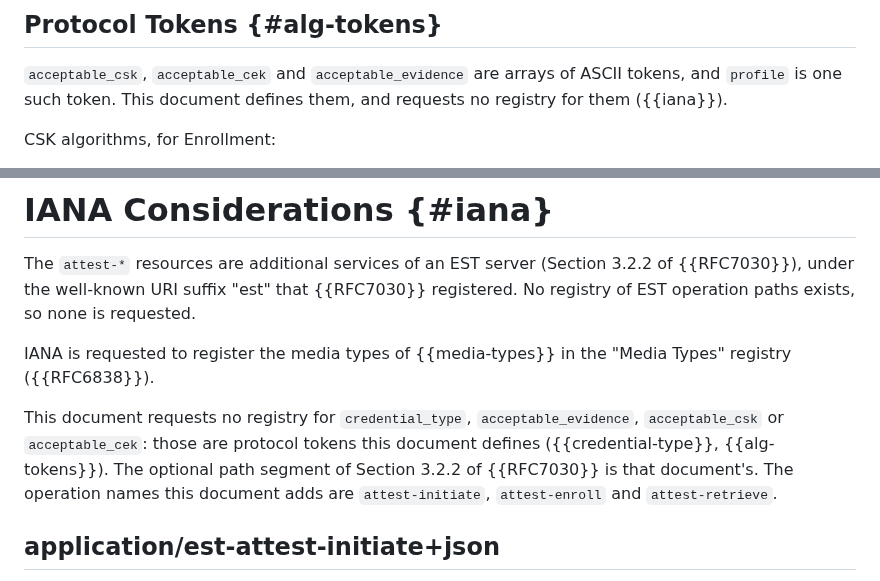
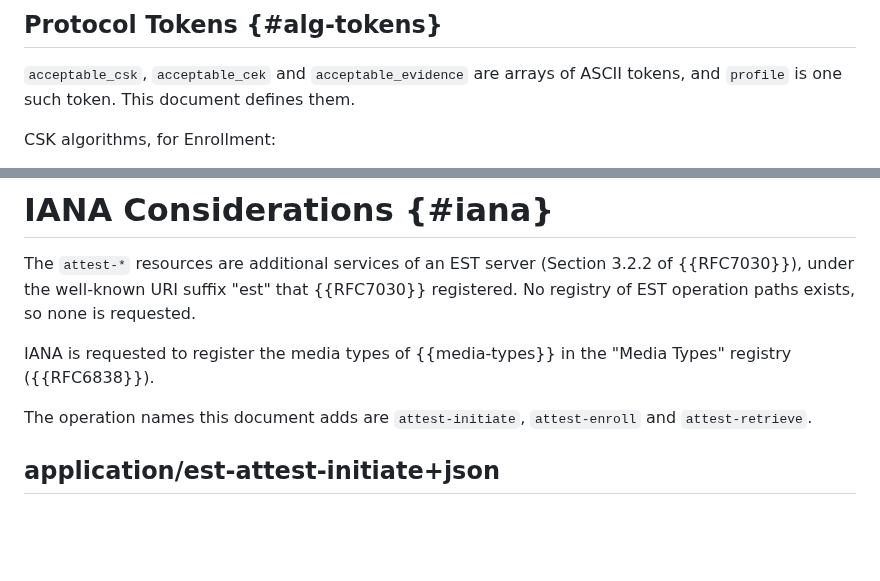
Before and after one commit to TheBankster/lamps-tacra-est, a Markdown page: draft-novak-lamps-tacra-est.md, 2 parts joined by grey strips. Rendered like a GitHub page; blank space fills up the shorter version.

Commit message:
IANA Considerations: what is requested, not what is not
Signed-off-by: Serhii Nikolaichuk <nikolaichuk.s.f@gmail.com>

```diff
--- a/draft-novak-lamps-tacra-est.md
+++ b/draft-novak-lamps-tacra-est.md
@@ -400,7 +400,7 @@ The `type` of a credential item in the released bundle ({{bundle}}) uses the sam
 ## Protocol Tokens {#alg-tokens}
 
 `acceptable_csk`, `acceptable_cek` and `acceptable_evidence` are arrays of ASCII tokens, and `profile` is one such token.
-This document defines them, and requests no registry for them ({{iana}}).
+This document defines them.
 
 CSK algorithms, for Enrollment:
 
@@ -597,8 +597,6 @@ No registry of EST operation paths exists, so none is requested.
 
 IANA is requested to register the media types of {{media-types}} in the "Media Types" registry ({{RFC6838}}).
 
-This document requests no registry for `credential_type`, `acceptable_evidence`, `acceptable_csk` or `acceptable_cek`: those are protocol tokens this document defines ({{credential-type}}, {{alg-tokens}}).
-The optional path segment of Section 3.2.2 of {{RFC7030}} is that document's.
 The operation names this document adds are `attest-initiate`, `attest-enroll` and `attest-retrieve`.
 
 ## application/est-attest-initiate+json
```
